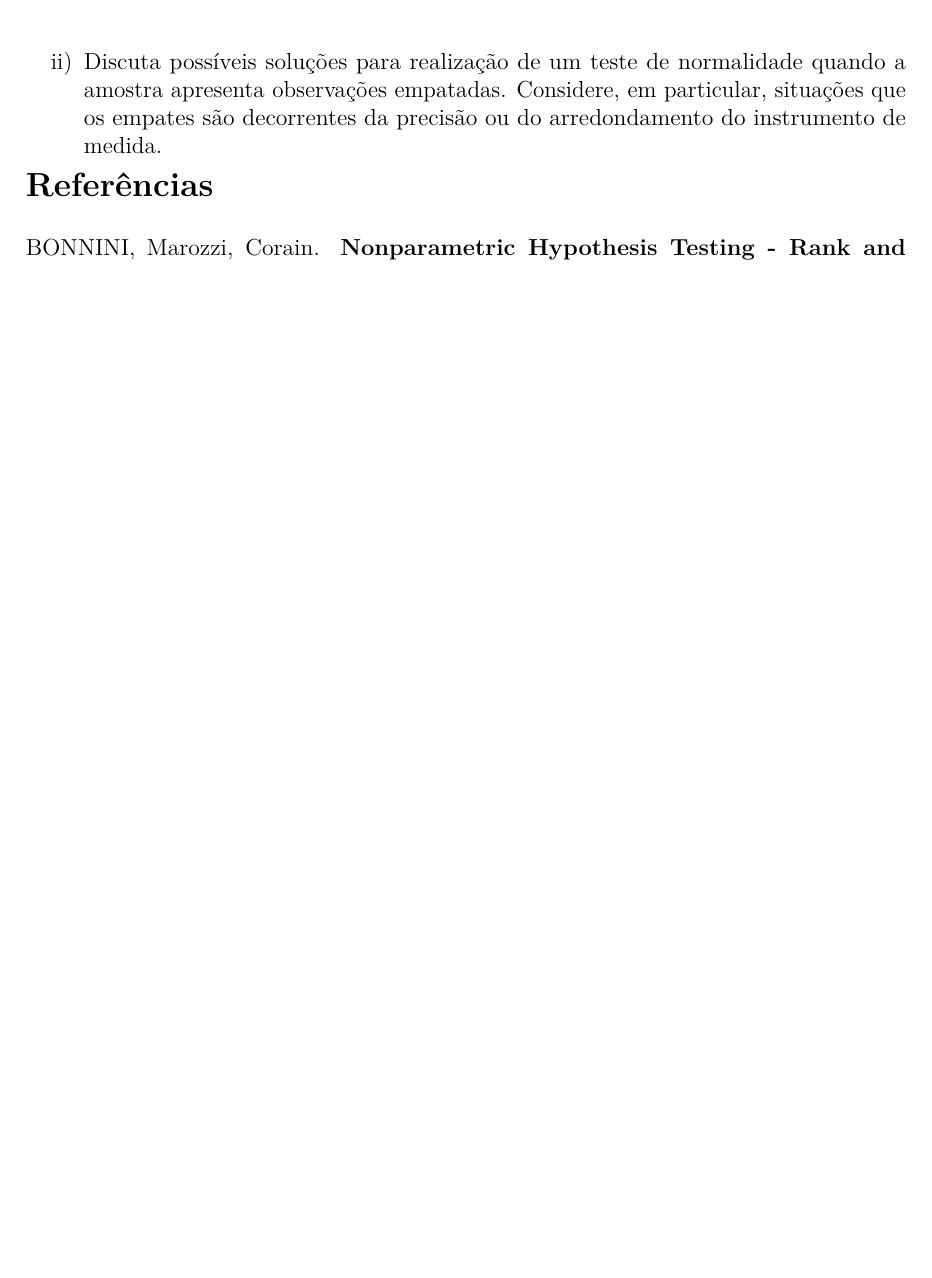
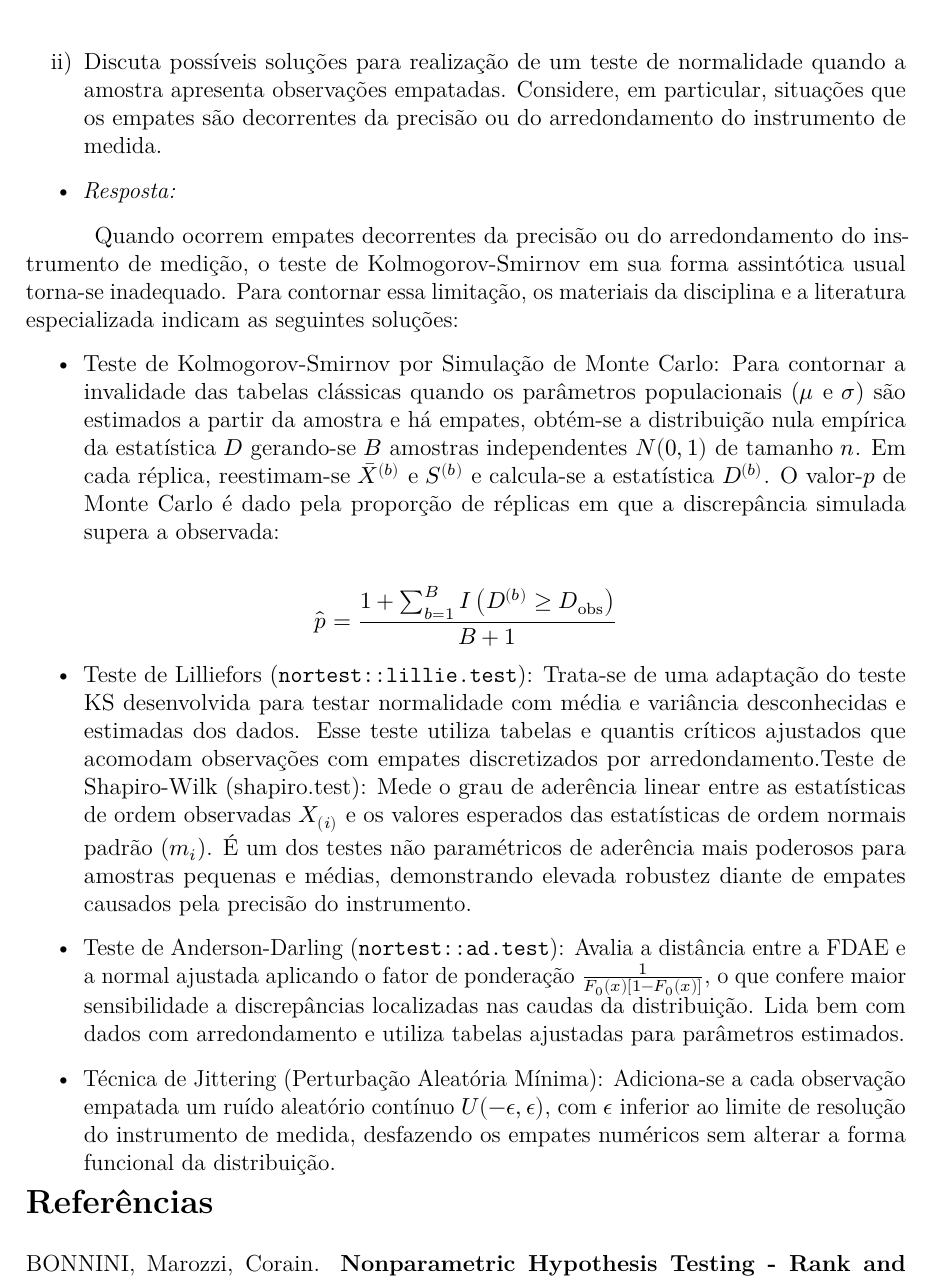
Before and after one commit to JuniorYoshitake/Metodos-Estatisticos-2, a Quarto document (Lista_Teorica_1_MET2.qmd): part of page 6 of 6, cut so that both start at the same text, the shorter picture padded with empty space. The pictures show the output file Lista_Teorica_1_MET2.pdf that the author committed with the source.

Commit message:
Fim lista teorica 1

```diff
--- a/Lista_Teorica_1_MET2.qmd
+++ b/Lista_Teorica_1_MET2.qmd
@@ -283,4 +283,20 @@ Assim, a partir da restrição da Continuidade estrita da população o teste de
 
 ii) Discuta possíveis soluções para realização de um teste de normalidade quando a amostra apresenta observações empatadas. Considere, em particular, situações que os empates são decorrentes da precisão ou do arredondamento do instrumento de medida.
 
+- *Resposta:*
+
+Quando ocorrem empates decorrentes da precisão ou do arredondamento do instrumento de medição, o teste de Kolmogorov-Smirnov em sua forma assintótica usual torna-se inadequado. Para contornar essa limitação, os materiais da disciplina e a literatura especializada indicam as seguintes soluções:
+
+- Teste de Kolmogorov-Smirnov por Simulação de Monte Carlo: Para contornar a invalidade das tabelas clássicas quando os parâmetros populacionais ($\mu$ e $\sigma$) são estimados a partir da amostra e há empates, obtém-se a distribuição nula empírica da estatística $D$ gerando-se $B$ amostras independentes $N(0,1)$ de tamanho $n$. Em cada réplica, reestimam-se $\bar{X}^{(b)}$ e $S^{(b)}$ e calcula-se a estatística $D^{(b)}$. O valor-$p$ de Monte Carlo é dado pela proporção de réplicas em que a discrepância simulada supera a observada:
+
+$$
+\hat{p} = \frac{1 + \sum_{b=1}^B I\left(D^{(b)} \ge D_{\text{obs}}\right)}{B + 1}
+$$
+
+- Teste de Lilliefors (\texttt{nortest::lillie.test}): Trata-se de uma adaptação do teste KS desenvolvida para testar normalidade com média e variância desconhecidas e estimadas dos dados. Esse teste utiliza tabelas e quantis críticos ajustados que acomodam observações com empates discretizados por arredondamento.Teste de Shapiro-Wilk (shapiro.test): Mede o grau de aderência linear entre as estatísticas de ordem observadas $X_{(i)}$ e os valores esperados das estatísticas de ordem normais padrão ($m_i$). É um dos testes não paramétricos de aderência mais poderosos para amostras pequenas e médias, demonstrando elevada robustez diante de empates causados pela precisão do instrumento.
+
+- Teste de Anderson-Darling (\texttt{nortest::ad.test}): Avalia a distância entre a FDAE e a normal ajustada aplicando o fator de ponderação $\frac{1}{F_0(x)[1-F_0(x)]}$, o que confere maior sensibilidade a discrepâncias localizadas nas caudas da distribuição. Lida bem com dados com arredondamento e utiliza tabelas ajustadas para parâmetros estimados.
+
+- Técnica de Jittering (Perturbação Aleatória Mínima): Adiciona-se a cada observação empatada um ruído aleatório contínuo $U(-\epsilon, \epsilon)$, com $\epsilon$ inferior ao limite de resolução do instrumento de medida, desfazendo os empates numéricos sem alterar a forma funcional da distribuição.
+
 # Referências
```
Also changed, not shown: Lista_Teorica_1_MET2.pdf.
